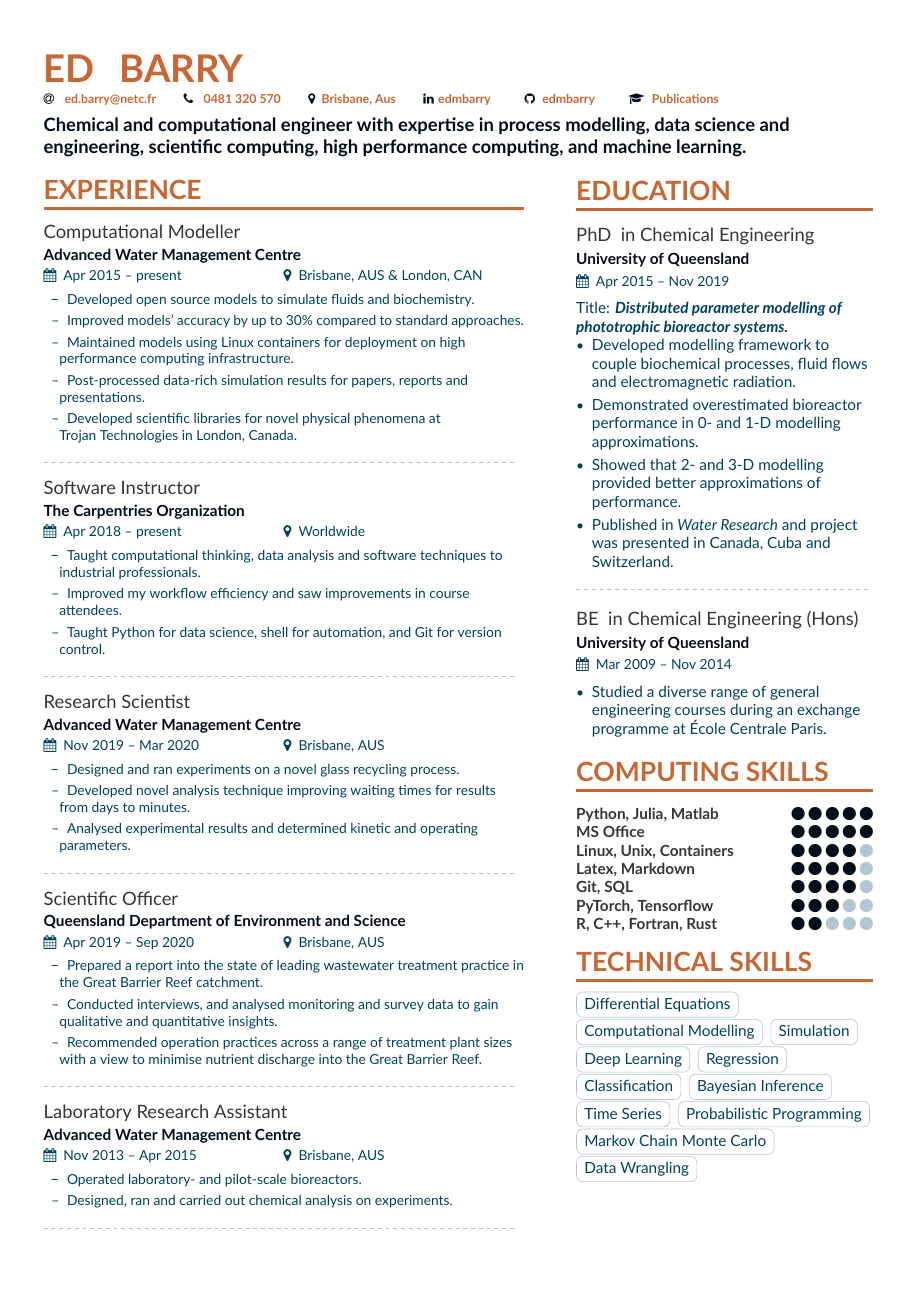
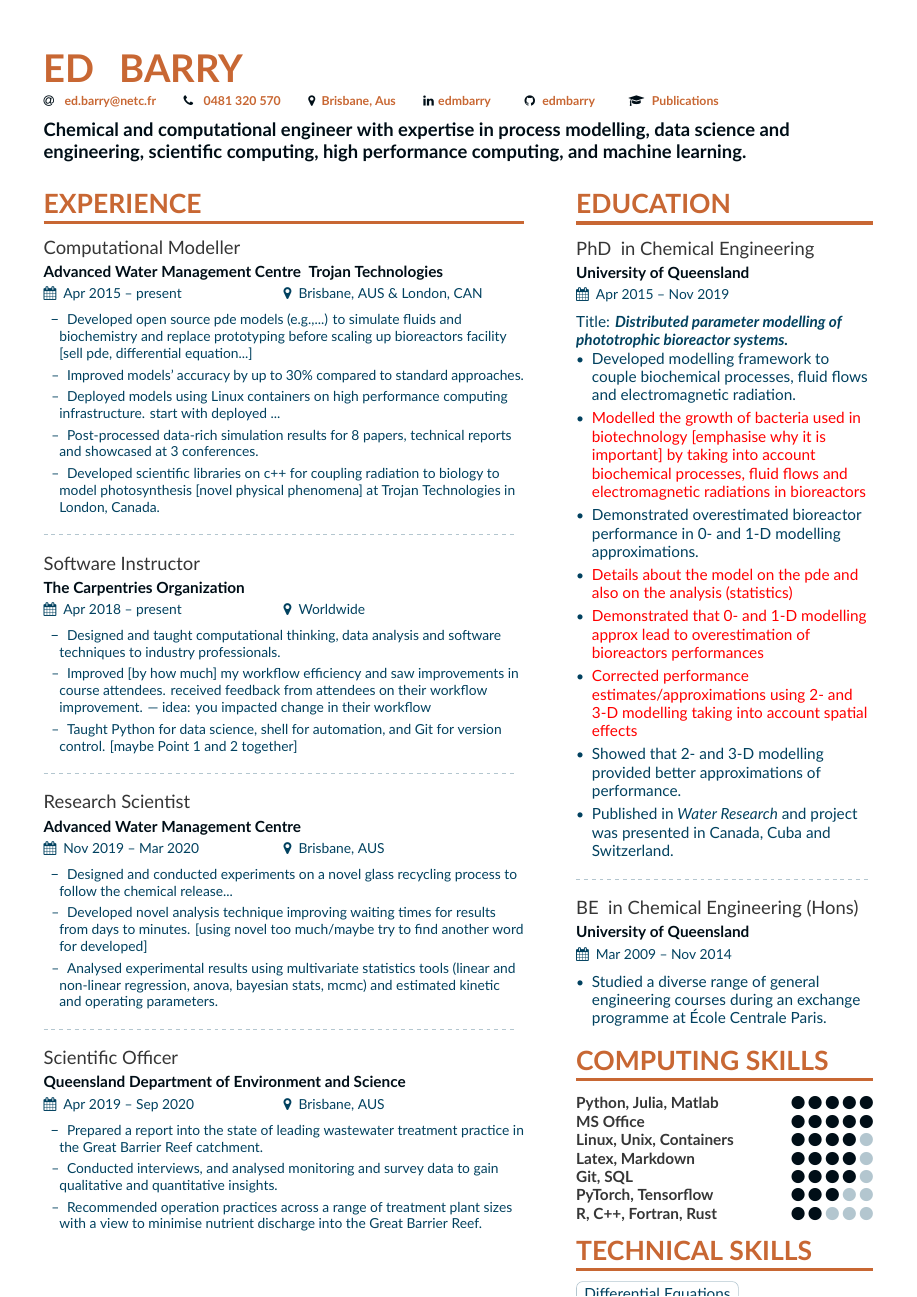
Before and after one commit to EdMBarry/generic_cv, a LaTeX CV (main.tex, which reads page1sidebar.tex): page 1 of 2 before the commit and page 1 of 3 after it. Compiled offline with XeLaTeX.

Commit message:
Updates from Overleaf

```diff
--- a/main.tex
+++ b/main.tex
@@ -67,14 +67,14 @@
 %Experience 1
 %%%%%%%%%%%%%
 
-\cvevent{Computational Modeller}{Advanced Water Management Centre}{Apr 2015 -- present}{Brisbane, AUS \& London, CAN}
+\cvevent{Computational Modeller}{Advanced Water Management Centre & Trojan Technologies}{Apr 2015 -- present}{Brisbane, AUS \& London, CAN}
 \begin{itemize}
     \setlength{\itemindent}{0.5em}
-    \item[--]   \small{Developed open source models to simulate fluids and biochemistry.}
+    \item[--]   \small{Developed open source pde models (e.g.,...) to simulate fluids and biochemistry and replace prototyping before scaling up bioreactors facility [sell pde, differential equation...]}
     \item[--] \small{Improved models' accuracy by up to 30\% compared to standard approaches.}
-    \item[--] \small{Maintained models using Linux containers for deployment on high performance computing infrastructure.}
-    \item[--]  \small{Post-processed data-rich simulation results for papers, reports and presentations.}
-    \item[--]   \small{Developed scientific libraries for novel physical phenomena at \href{https://www.trojantechnologies.com/}{Trojan~Technologies} in London, Canada.}
+    \item[--] \small{Deployed models using Linux containers on high performance computing infrastructure.  start with deployed ...}
+    \item[--]  \small{Post-processed data-rich simulation results for 8 papers, technical reports and showcased at 3 conferences.}
+    \item[--]   \small{Developed scientific libraries on c++ for coupling radiation to biology to model photosynthesis [novel physical phenomena] at \href{https://www.trojantechnologies.com/}{Trojan~Technologies} in London, Canada.}
 \end{itemize}
 \divider\smallskip
 
@@ -84,9 +84,9 @@
 \cvevent{Software Instructor}{The Carpentries Organization}{Apr 2018 -- present}{Worldwide}
 \begin{itemize}
     \setlength{\itemindent}{0.5em}
-    \item[--]   \small{Taught computational thinking, data analysis and software techniques to industrial professionals.}
-    \item[--]   \small{Improved my workflow efficiency and saw improvements in course attendees.}
-    \item[--]   \small{Taught Python for data science, shell for automation, and Git for version control.}
+    \item[--]   \small{Designed and taught computational thinking, data analysis and software techniques to industry professionals.}
+    \item[--]   \small{Improved [by how much] my workflow efficiency and saw improvements in course attendees. received feedback from attendees on their workflow improvement. --- idea: you impacted change in their workflow}
+    \item[--]   \small{Taught Python for data science, shell for automation, and Git for version control. [maybe Point 1 and 2 together]}
 \end{itemize}
 \divider\smallskip
 %%%%%%%%%%%%%
@@ -96,9 +96,9 @@
 \cvevent{Research Scientist}{Advanced Water Management Centre}{Nov 2019 -- Mar 2020}{Brisbane, AUS}
 \begin{itemize}
     \setlength{\itemindent}{0.5em}
-    \item[--]   \small{Designed and ran experiments on a novel glass recycling process.}
-    \item[--]   \small{Developed novel analysis technique improving waiting times for results from days to minutes.}
-    \item[--]   \small{Analysed experimental results and determined kinetic and operating parameters.}
+    \item[--]   \small{Designed and conducted experiments on a novel glass recycling process to follow the chemical release...}
+    \item[--]   \small{Developed novel analysis technique improving waiting times for results from days to minutes. [using novel too much/maybe try to find another word for developed]}
+    \item[--]   \small{Analysed experimental results using multivariate statistics tools (linear and non-linear regression, anova, bayesian stats, mcmc) and estimated kinetic and operating parameters.}
 \end{itemize}
 \divider\smallskip
 
@@ -123,7 +123,7 @@
 \begin{itemize}
     \setlength{\itemindent}{0.5em}
     \item[--]   \small{Operated laboratory- and pilot-scale bioreactors.}
-    \item[--]   \small{Designed, ran and carried out chemical analysis on experiments.}
+    \item[--]   \small{Designed, ran and carried out chemical analysis on experiments. [expand on what experiments mean, analysis]}
 \end{itemize}
 
 \divider\medskip
--- a/page1sidebar.tex
+++ b/page1sidebar.tex
@@ -7,7 +7,11 @@
 Title: \textbf{\textit{Distributed parameter modelling of phototrophic bioreactor systems.}}
 \begin{itemize}
     \item Developed modelling framework to couple biochemical processes, fluid flows and electromagnetic radiation.
+    \item \textcolor{red}{Modelled the growth of bacteria used in biotechnology [emphasise why it is important] by taking into account biochemical processes, fluid flows and electromagnetic radiations in bioreactors }
     \item Demonstrated overestimated bioreactor performance in 0- and 1-D modelling approximations.
+    \item \textcolor{red}{Details about the model on the pde and also on the analysis (statistics)}
+    \item \textcolor{red}{Demonstrated that 0- and 1-D modelling approx lead to overestimation of bioreactors performances}
+    \item \textcolor{red}{Corrected performance estimates/approximations using 2- and 3-D modelling taking into account spatial effects}
     \item Showed that 2- and 3-D modelling provided better approximations of performance.
     \item Published in \textit{Water Research} and project was presented in Canada, Cuba and Switzerland.
 \end{itemize}
```
Also changed, not shown: page2sidebar.tex (+1 -0 lines), main.tex (10 more changed lines).
